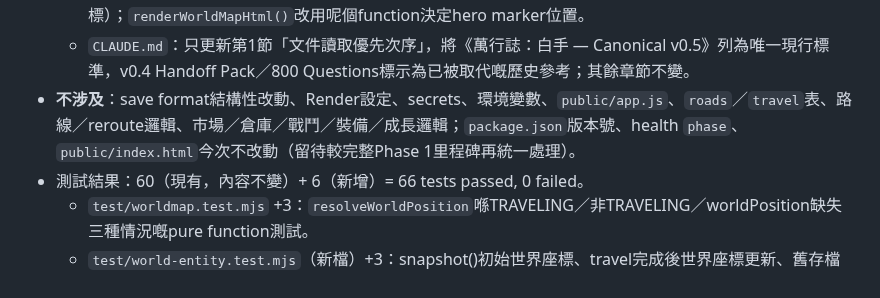
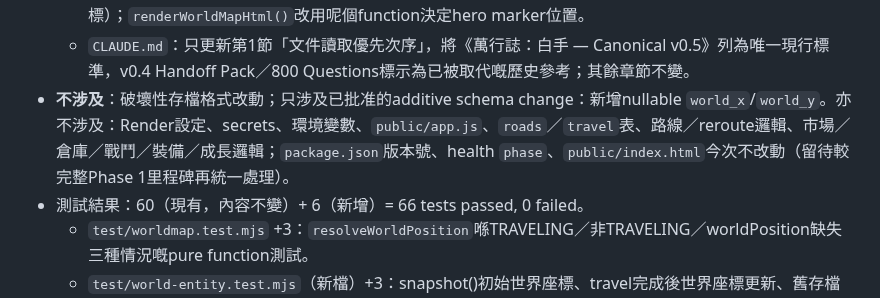
Before and after one commit to 8tdgdvs26d-netizen/project-gersang-mobile, a Markdown page: CHANGELOG.md, the part around the change. GitHub-like rendering.

```diff
--- a/CHANGELOG.md
+++ b/CHANGELOG.md
@@ -63,7 +63,7 @@
   - `server.mjs`：`characters`表新增欄位；`cities`常數定義提前至`seed()`之前，供初始座標使用；`snapshot()`回傳新增`worldPosition`欄位；到埗時同步更新世界座標。
   - `public/worldmap.js`：新增pure function `resolveWorldPosition(snap,citiesById,roadsById,now)`——旅行中沿用現有`computeTravelPosition`插值，非旅行時讀`snap.worldPosition`（缺少時fallback去城市座標）；`renderWorldMapHtml()`改用呢個function決定hero marker位置。
   - `CLAUDE.md`：只更新第1節「文件讀取優先次序」，將《萬行誌：白手 — Canonical v0.5》列為唯一現行標準，v0.4 Handoff Pack／800 Questions標示為已被取代嘅歷史參考；其餘章節不變。
-- **不涉及**：save format結構性改動、Render設定、secrets、環境變數、`public/app.js`、`roads`／`travel`表、路線／reroute邏輯、市場／倉庫／戰鬥／裝備／成長邏輯；`package.json`版本號、health `phase`、`public/index.html`今次不改動（留待較完整Phase 1里程碑再統一處理）。
+- **不涉及**：破壞性存檔格式改動；只涉及已批准的additive schema change：新增nullable `world_x`/`world_y`。亦不涉及：Render設定、secrets、環境變數、`public/app.js`、`roads`／`travel`表、路線／reroute邏輯、市場／倉庫／戰鬥／裝備／成長邏輯；`package.json`版本號、health `phase`、`public/index.html`今次不改動（留待較完整Phase 1里程碑再統一處理）。
 - 測試結果：60（現有，內容不變）+ 6（新增）= 66 tests passed, 0 failed。
   - `test/worldmap.test.mjs` +3：`resolveWorldPosition`喺TRAVELING／非TRAVELING／worldPosition缺失三種情況嘅pure function測試。
   - `test/world-entity.test.mjs`（新檔）+3：snapshot()初始世界座標、travel完成後世界座標更新、舊存檔NULL欄位喺snapshot()自我修復但唔寫入資料庫。
```
Also changed, not shown: CLAUDE.md (+1 -1 lines).
